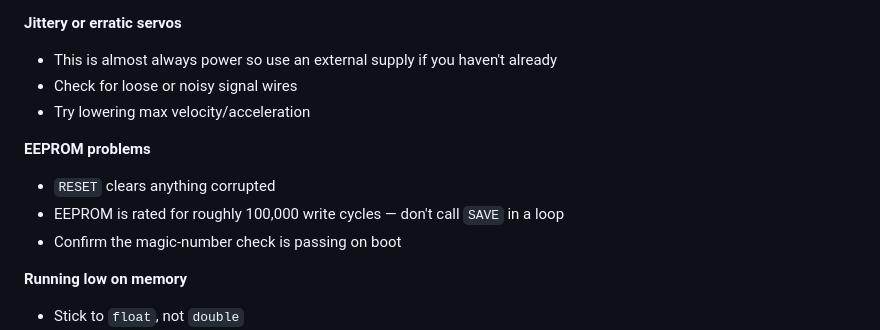
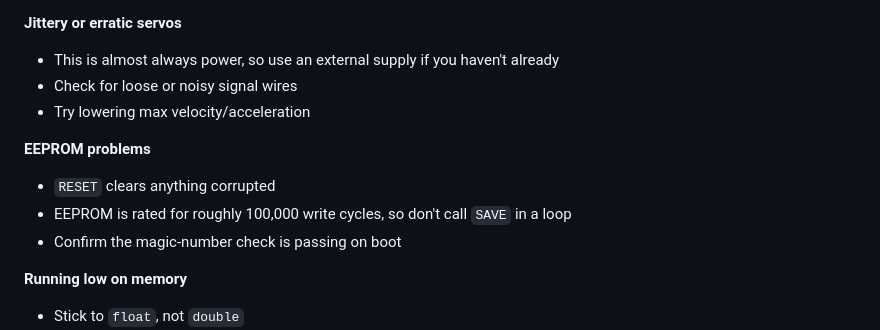
Before and after one commit to david-eze/4DOF-RoboticArm, a Markdown page: README.md, the part around one of its changes. Drawn GitHub-style.

```diff
--- a/README.md
+++ b/README.md
@@ -299,13 +299,13 @@ STATUS                 # Check current state
 - Use `STATUS` to see where the arm currently thinks it is
 
 **Jittery or erratic servos**
-- This is almost always power so use an external supply if you haven't already
+- This is almost always power, so use an external supply if you haven't already
 - Check for loose or noisy signal wires
 - Try lowering max velocity/acceleration
 
 **EEPROM problems**
 - `RESET` clears anything corrupted
-- EEPROM is rated for roughly 100,000 write cycles — don't call `SAVE` in a loop
+- EEPROM is rated for roughly 100,000 write cycles, so don't call `SAVE` in a loop
 - Confirm the magic-number check is passing on boot
 
 **Running low on memory**
```
Also changed, not shown: other parts of README.md (+35 -27 lines).
